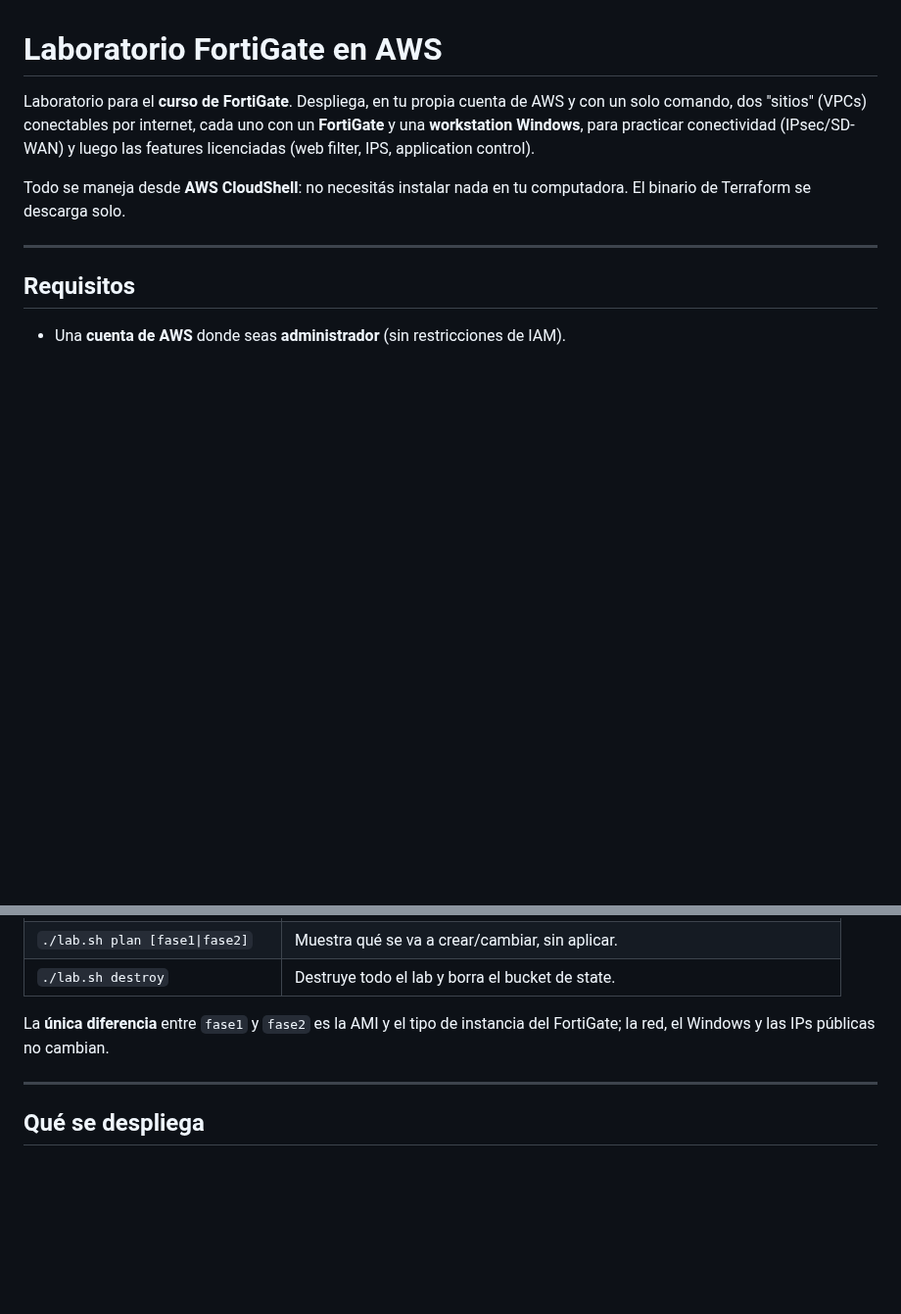
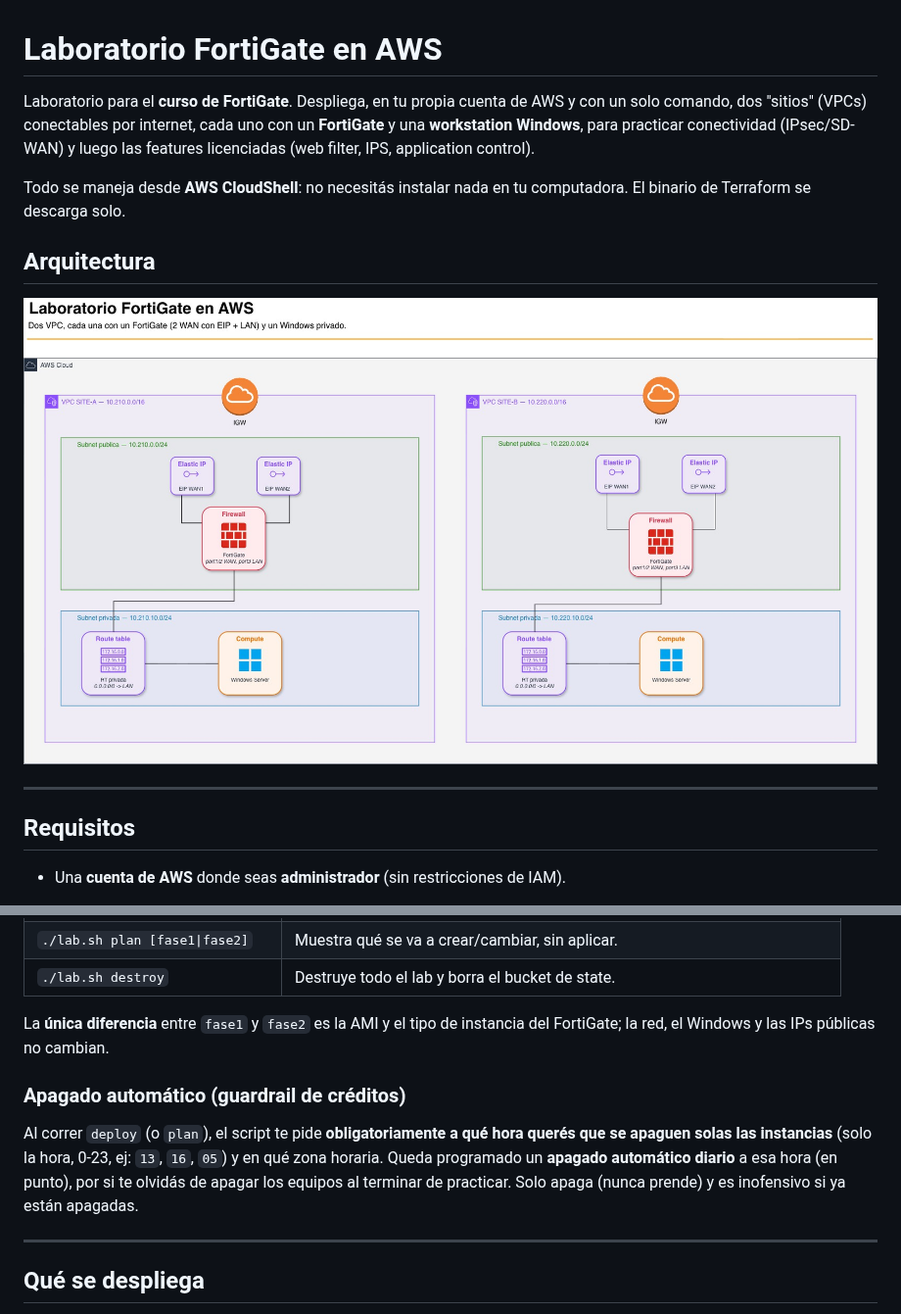
Before and after one commit to eanselmi/fgt-lab, a Markdown page: README.md, 2 parts joined by grey strips. Shown at 98% size. Rendered like a GitHub page; pictures changed too: docs/FGT LAB.jpg (added); blank space fills up the shorter version.

Commit message:
EC2 automatic shutdown

```diff
--- a/README.md
+++ b/README.md
@@ -8,6 +8,10 @@ control).
 
 Todo se maneja desde **AWS CloudShell**: no necesitás instalar nada en tu
 computadora. El binario de Terraform se descarga solo.
+
+## Arquitectura
+
+![Diagrama del laboratorio: dos VPC (SITE-A y SITE-B), cada una con un FortiGate de 2 WAN con EIP y un Windows privado detrás](docs/FGT%20LAB.jpg)
 
 ---
 
@@ -52,6 +56,15 @@ Para destruir todo cuando termines:
 
 La **única diferencia** entre `fase1` y `fase2` es la AMI y el tipo de instancia
 del FortiGate; la red, el Windows y las IPs públicas no cambian.
+
+### Apagado automático (guardrail de créditos)
+
+Al correr `deploy` (o `plan`), el script te pide **obligatoriamente a qué hora
+querés que se apaguen solas las instancias** (solo la hora, 0-23, ej: `13`,
+`16`, `05`) y en qué zona horaria. Queda programado un **apagado automático
+diario** a esa hora (en punto), por si te olvidás de apagar los equipos al
+terminar de practicar. Solo apaga (nunca prende) y es inofensivo si ya están
+apagadas.
 
 ---
 
```
Also changed, not shown: 8 other files.
